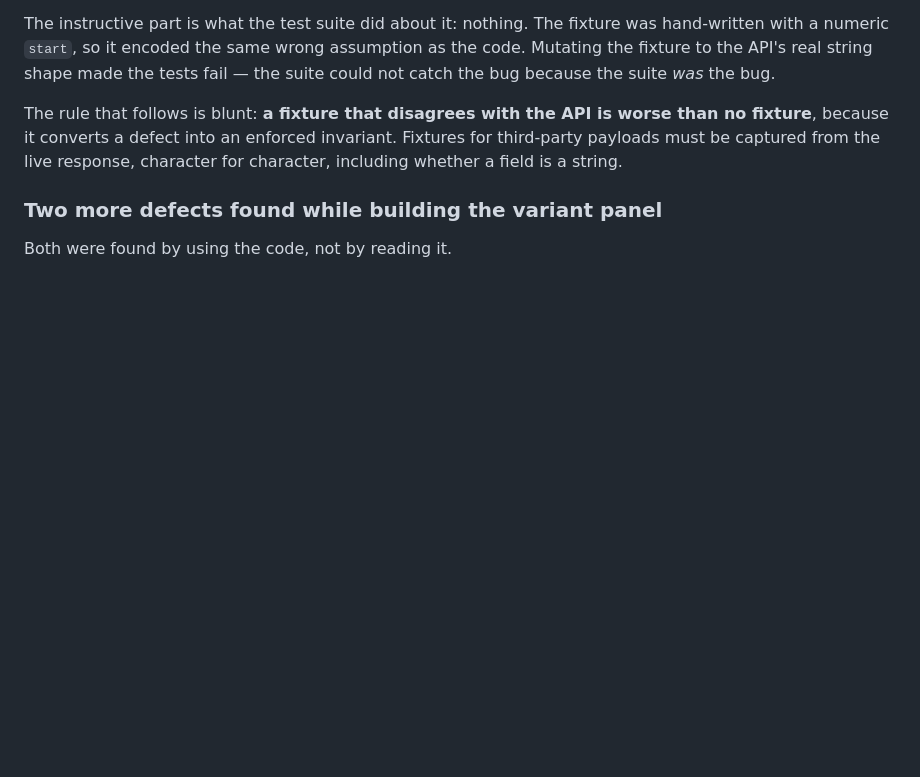
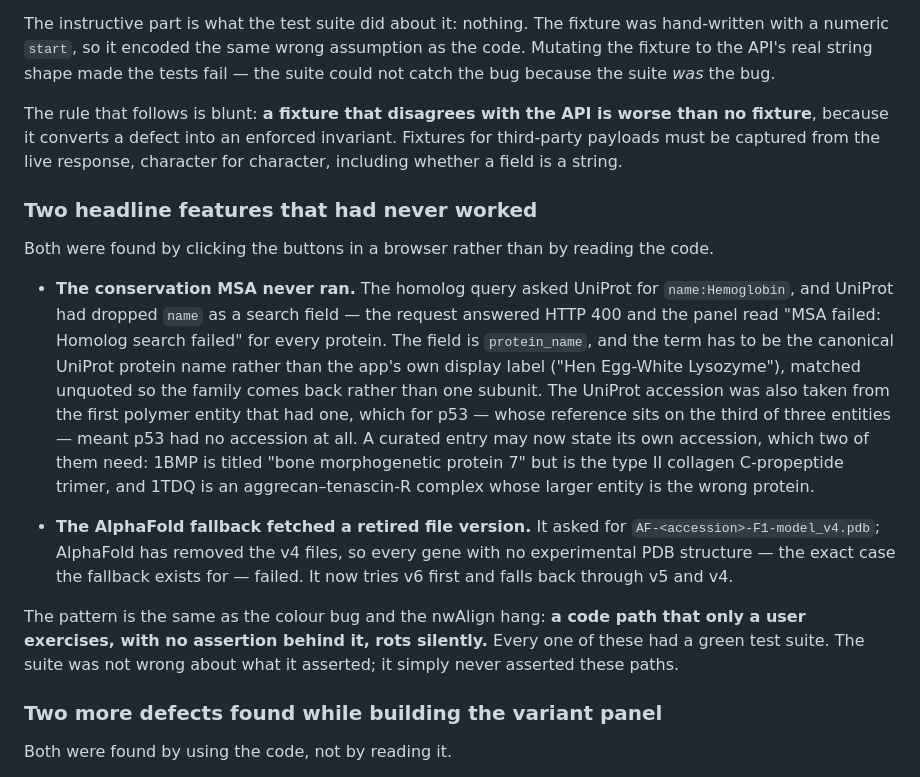
Before and after one commit to rollroyces/protein-flow-explorer, a Markdown page: AUDIT.md, the part around the change. GitHub-like rendering; blank space fills up the shorter version.

Commit message:
AUDIT: record the two headline features that had never worked
The conservation MSA and the AlphaFold fallback were both broken for every
protein, with a green test suite throughout: no assertion covered either
path.

Co-Authored-By: Claude Opus 4.8 (1M context) <noreply@anthropic.com>

```diff
--- a/AUDIT.md
+++ b/AUDIT.md
@@ -731,6 +731,36 @@ worse than no fixture**, because it converts a defect into an enforced
 invariant. Fixtures for third-party payloads must be captured from the live
 response, character for character, including whether a field is a string.
 
+### Two headline features that had never worked
+
+Both were found by clicking the buttons in a browser rather than by reading
+the code.
+
+- **The conservation MSA never ran.** The homolog query asked UniProt for
+  `name:Hemoglobin`, and UniProt had dropped `name` as a search field — the
+  request answered HTTP 400 and the panel read "MSA failed: Homolog search
+  failed" for every protein. The field is `protein_name`, and the term has to
+  be the canonical UniProt protein name rather than the app's own display
+  label ("Hen Egg-White Lysozyme"), matched unquoted so the family comes back
+  rather than one subunit. The UniProt accession was also taken from the
+  first polymer entity that had one, which for p53 — whose reference sits on
+  the third of three entities — meant p53 had no accession at all. A curated
+  entry may now state its own accession, which two of them need: 1BMP is
+  titled "bone morphogenetic protein 7" but is the type II collagen
+  C-propeptide trimer, and 1TDQ is an aggrecan–tenascin-R complex whose
+  larger entity is the wrong protein.
+
+- **The AlphaFold fallback fetched a retired file version.** It asked for
+  `AF-<accession>-F1-model_v4.pdb`; AlphaFold has removed the v4 files, so
+  every gene with no experimental PDB structure — the exact case the
+  fallback exists for — failed. It now tries v6 first and falls back
+  through v5 and v4.
+
+The pattern is the same as the colour bug and the nwAlign hang: **a code path
+that only a user exercises, with no assertion behind it, rots silently.**
+Every one of these had a green test suite. The suite was not wrong about
+what it asserted; it simply never asserted these paths.
+
 ### Two more defects found while building the variant panel
 
 Both were found by using the code, not by reading it.
```
